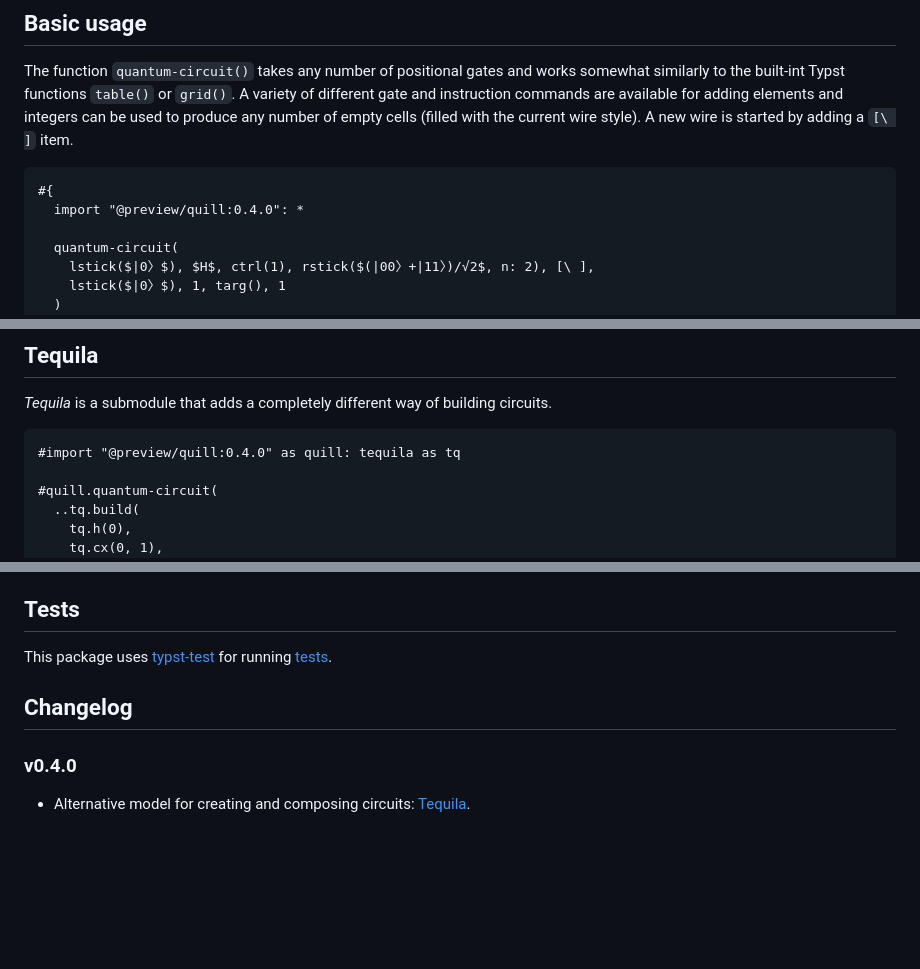
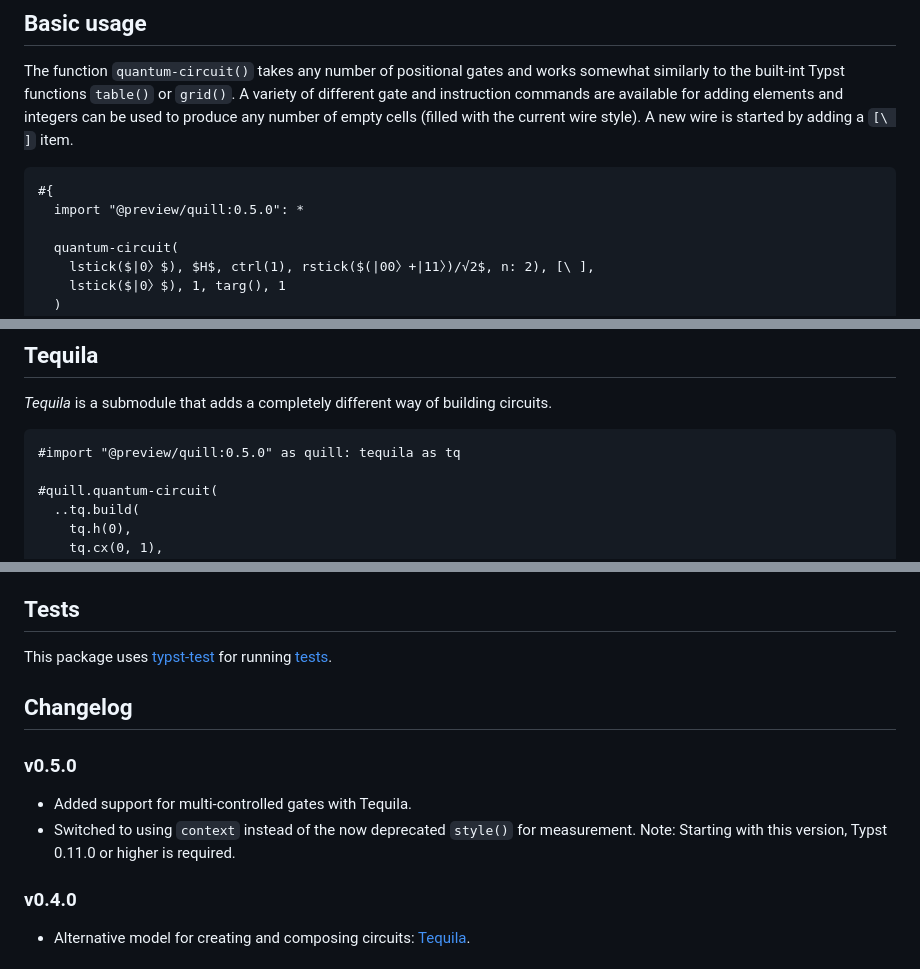
Before and after one commit to Mc-Zen/quill, a Markdown page: README.md, 3 parts joined by grey strips. Drawn GitHub-style; blank space fills up the shorter version.

Commit message:
[docs] update readme

````diff
--- a/README.md
+++ b/README.md
@@ -32,7 +32,7 @@ The function `quantum-circuit()` takes any number of positional gates and works
 
 ```typ
 #{
-  import "@preview/quill:0.4.0": *
+  import "@preview/quill:0.5.0": *
 
   quantum-circuit(
     lstick($|0〉$), $H$, ctrl(1), rstick($(|00〉+|11〉)/√2$, n: 2), [\ ],
@@ -62,7 +62,7 @@ Instead of listing every featured gate (as is done in the [user guide][guide]),
 _Tequila_ is a submodule that adds a completely different way of building circuits.
 
 ```typ
-#import "@preview/quill:0.4.0" as quill: tequila as tq
+#import "@preview/quill:0.5.0" as quill: tequila as tq
 
 #quill.quantum-circuit(
   ..tq.build(
@@ -131,6 +131,11 @@ This package uses [typst-test](https://github.com/tingerrr/typst-test/) for runn
 
 
 ## Changelog
+### v0.5.0
+- Added support for multi-controlled gates with Tequila.
+- Switched to using `context` instead of the now deprecated `style()` for measurement.
+Note: Starting with this version, Typst 0.11.0 or higher is required.
+
 ### v0.4.0
 - Alternative model for creating and composing circuits: [Tequila](#tequila).
 
````
Also changed, not shown: other parts of README.md (+1 -1 lines).
